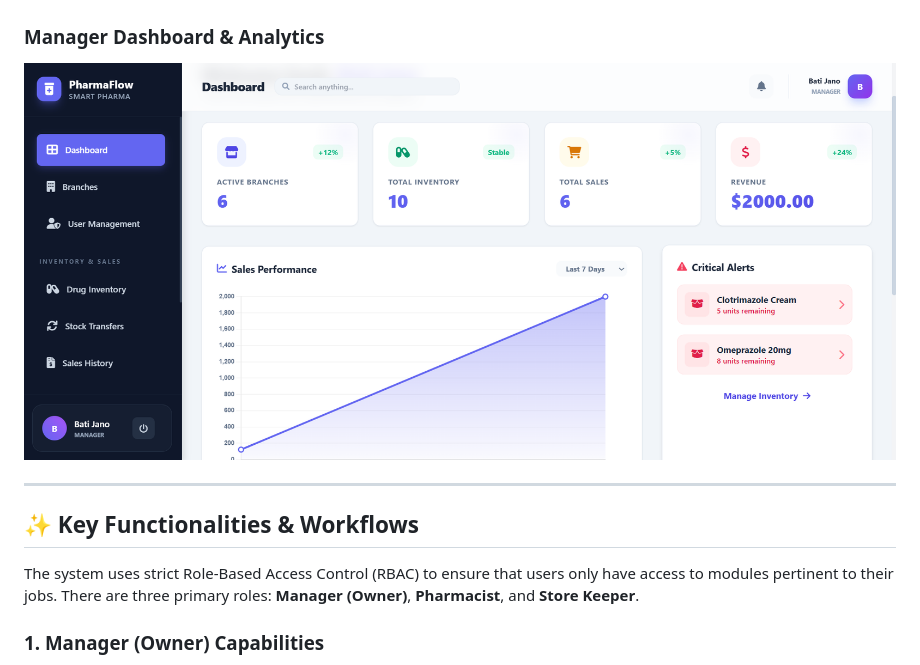
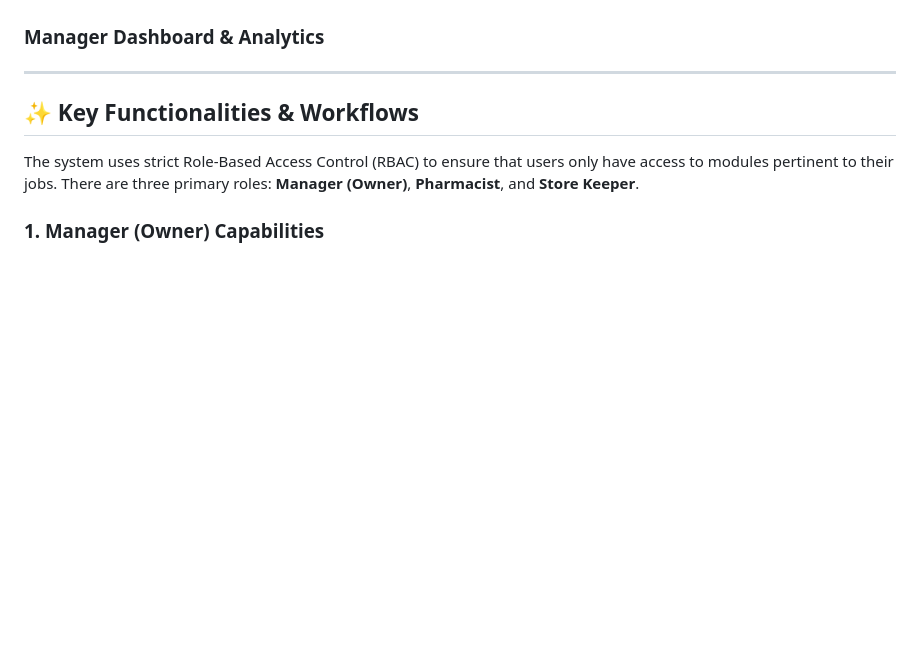
Before and after one commit to bati58/pharmacy-management-system, a Markdown page: README.md, the part around the change. Rendered like a GitHub page; blank space fills up the shorter version.

```diff
--- a/README.md
+++ b/README.md
@@ -15,7 +15,7 @@ It handles complex workflows such as multi-branch inventory management, user inv
 ![success](frontend/assets/success.png)
 
 ### Manager Dashboard & Analytics
-![dashboard](frontend/assets/dashboard.png)
+
 
 ---
 
```
